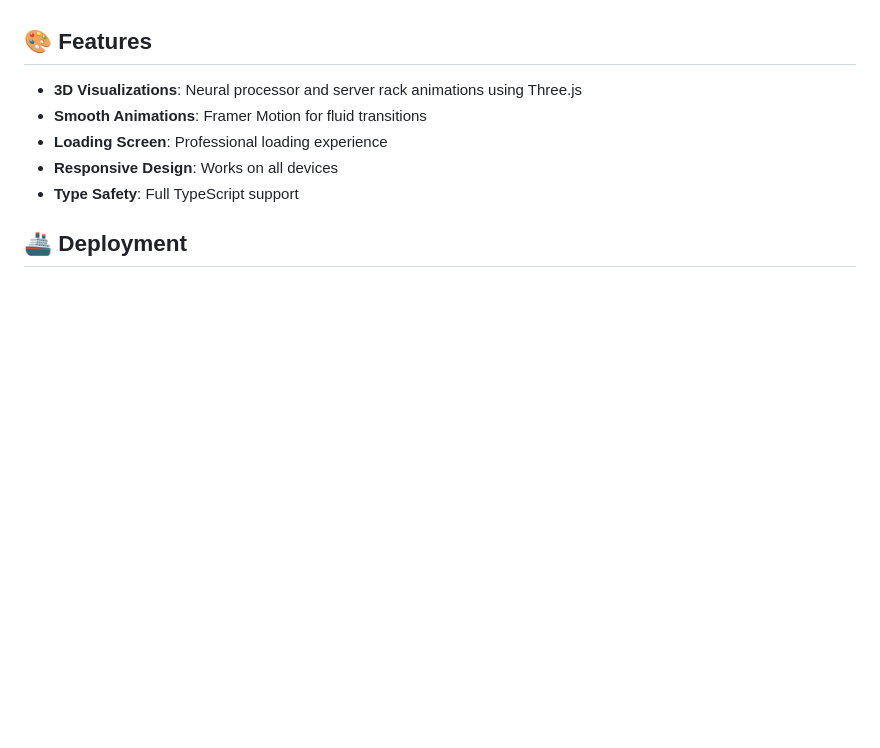
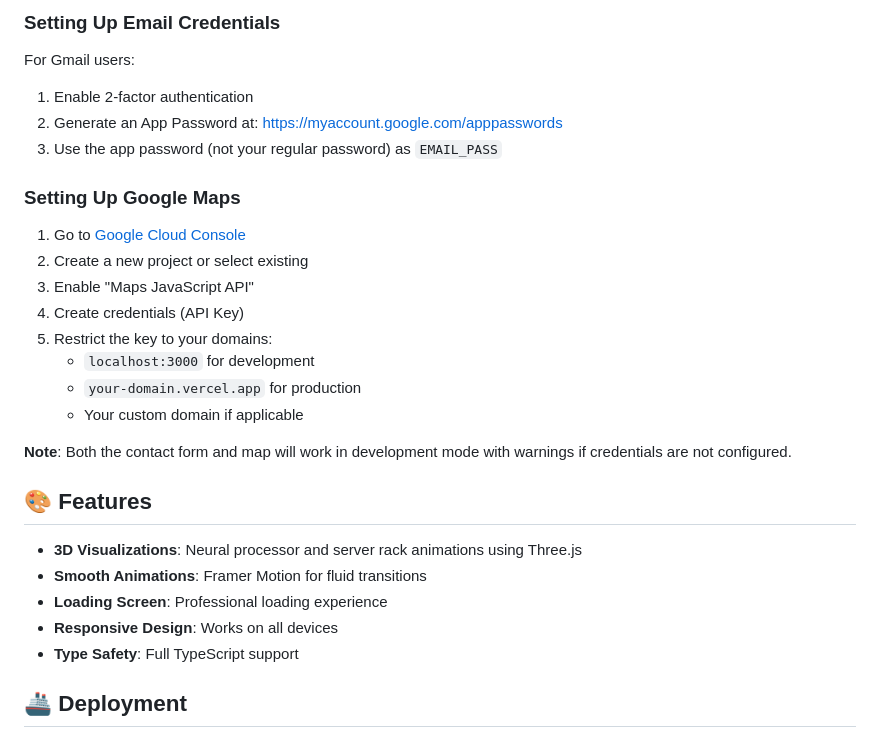
Before and after one commit to identity-wael/neurascale, a Markdown page: README.md, the part around one of its changes. Rendered like a GitHub page; blank space fills up the shorter version.

```diff
--- a/README.md
+++ b/README.md
@@ -88,3 +133,22 @@ The contact page includes an interactive Google Map. To enable it:
+### Setting Up Email Credentials
+
+For Gmail users:
+1. Enable 2-factor authentication
+2. Generate an App Password at: https://myaccount.google.com/apppasswords
+3. Use the app password (not your regular password) as `EMAIL_PASS`
+
+### Setting Up Google Maps
+
+1. Go to [Google Cloud Console](https://console.cloud.google.com/)
+2. Create a new project or select existing
+3. Enable "Maps JavaScript API"
+4. Create credentials (API Key)
+5. Restrict the key to your domains:
+   - `localhost:3000` for development
+   - `your-domain.vercel.app` for production
+   - Your custom domain if applicable
+
+**Note**: Both the contact form and map will work in development mode with warnings if credentials are not configured.
 
 ## 🎨 Features
 
```
Also changed, not shown: other parts of README.md (+75 -30 lines).
